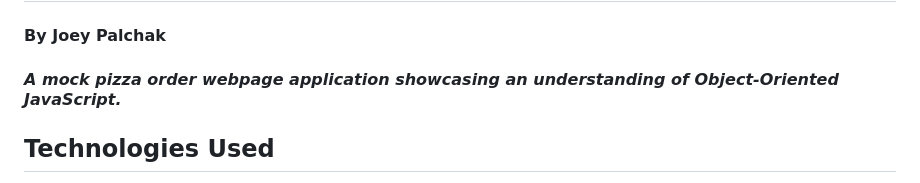
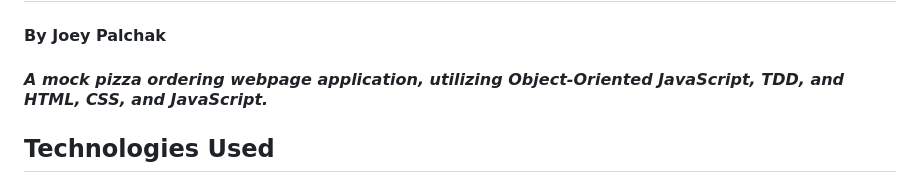
Before and after one commit to jfpalchak/pizza-parlor, a Markdown page: README.md, the part around the change. Drawn GitHub-style.

Commit message:
Update README.md description.

```diff
--- a/README.md
+++ b/README.md
@@ -2,7 +2,7 @@
 
 #### By Joey Palchak
 
-#### _A mock pizza order webpage application showcasing an understanding of Object-Oriented JavaScript._
+#### _A mock pizza ordering webpage application, utilizing Object-Oriented JavaScript, TDD, and HTML, CSS, and JavaScript._
 
 ## Technologies Used
 
```
